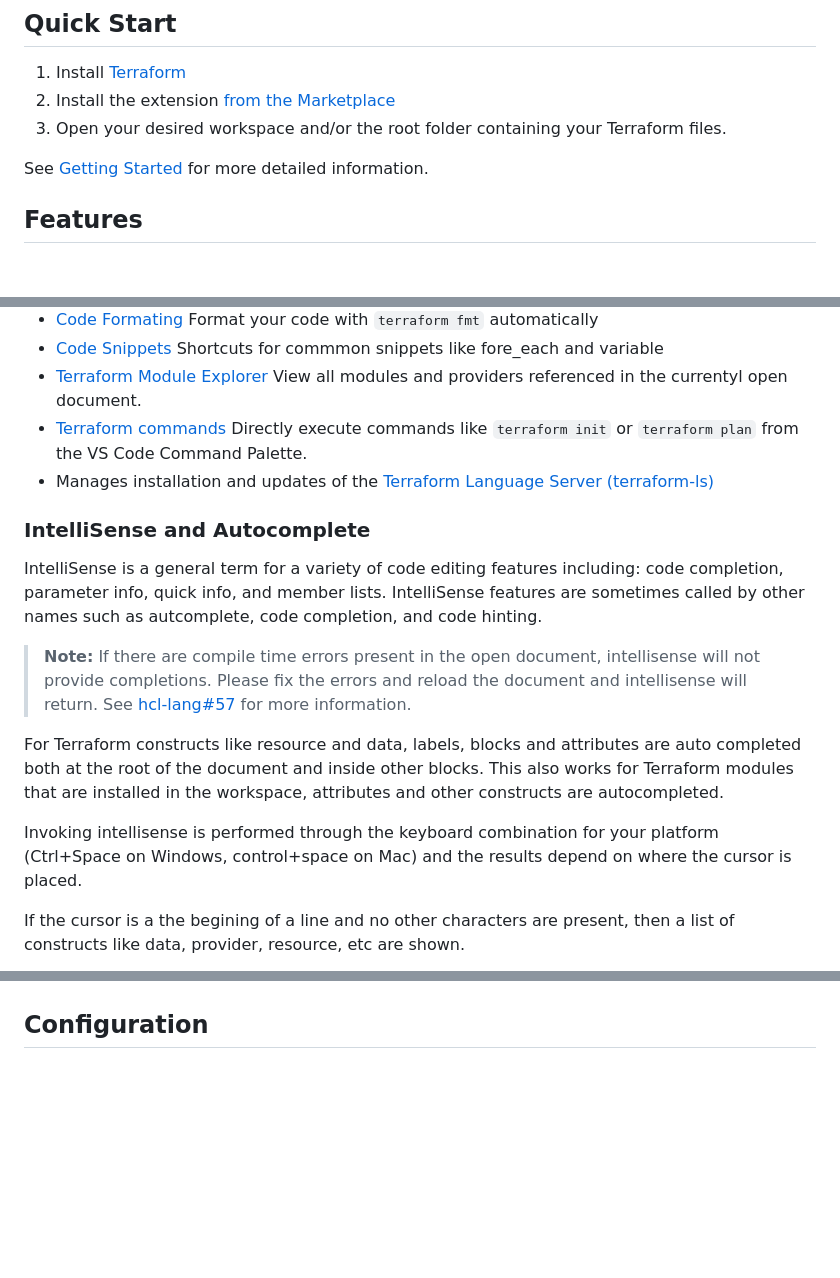
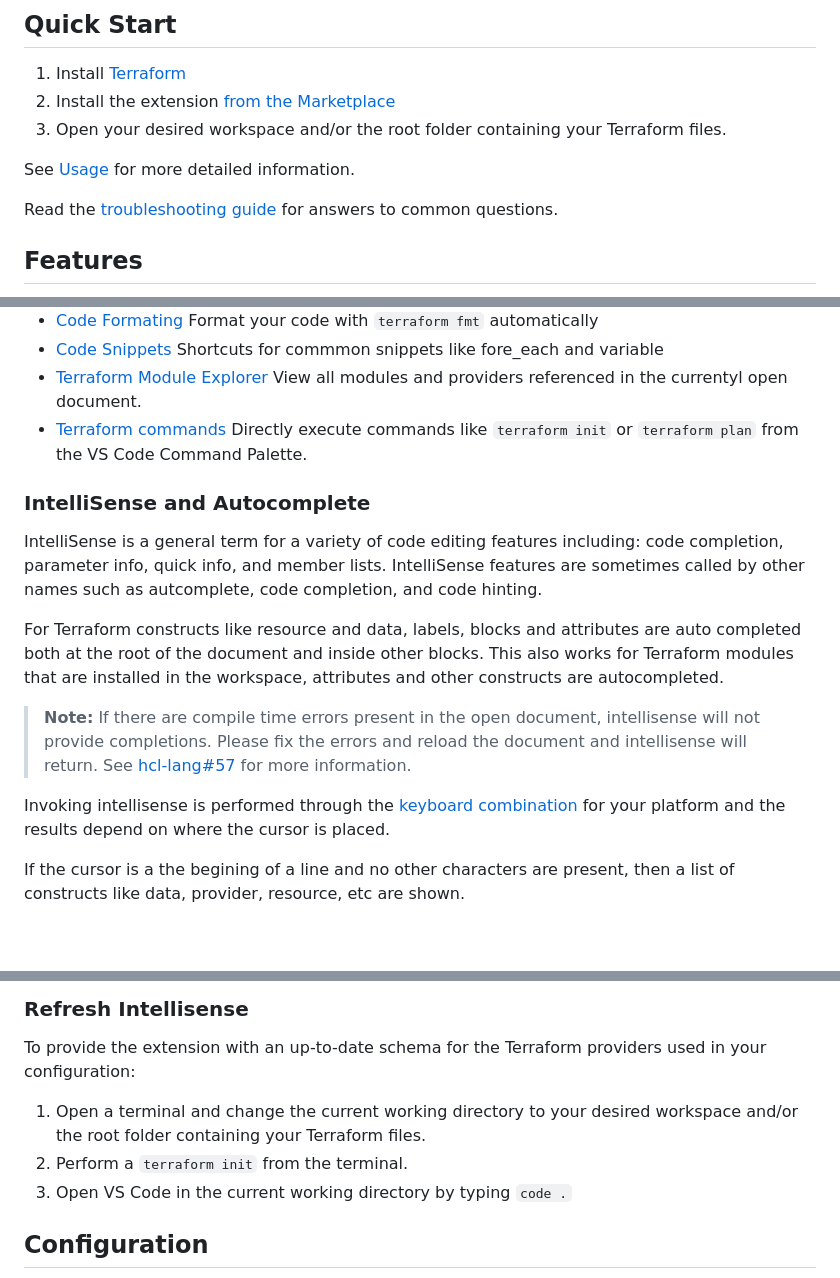
Before and after one commit to hashicorp/vscode-terraform, a Markdown page: README.md, 3 parts joined by grey strips. Drawn GitHub-style; blank space fills up the shorter version.

```diff
--- a/README.md
+++ b/README.md
@@ -10,7 +10,9 @@ The HashiCorp Terraform Visual Studio Code (VS Code) extension with the [Terrafo
 1. Install the extension [from the Marketplace](https://marketplace.visualstudio.com/items?itemName=HashiCorp.terraform)
 1. Open your desired workspace and/or the root folder containing your Terraform files.
 
-See [Getting Started](#getting-started) for more detailed information.
+See [Usage](#usage) for more detailed information.
+
+Read the [troubleshooting guide](#troubleshooting) for answers to common questions.
 
 ## Features
 
@@ -22,17 +24,16 @@ See [Getting Started](#getting-started) for more detailed information.
 - [Code Snippets](#code-snippets) Shortcuts for commmon snippets like fore_each and variable
 - [Terraform Module Explorer](#terraform-module-explorer) View all modules and providers referenced in the currentyl open document.
 - [Terraform commands](#terraform-commands) Directly execute commands like `terraform init` or `terraform plan` from the VS Code Command Palette.
-- Manages installation and updates of the [Terraform Language Server (terraform-ls)](https://github.com/hashicorp/terraform-ls)
 
 ### IntelliSense and Autocomplete
 
 IntelliSense is a general term for a variety of code editing features including: code completion, parameter info, quick info, and member lists. IntelliSense features are sometimes called by other names such as autcomplete, code completion, and code hinting.
 
+For Terraform constructs like resource and data, labels, blocks and attributes are auto completed both at the root of the document and inside other blocks. This also works for Terraform modules that are installed in the workspace, attributes and other constructs are autocompleted.
+
 > **Note:** If there are compile time errors present in the open document, intellisense will not provide completions. Please fix the errors and reload the document and intellisense will return. See [hcl-lang#57](https://github.com/hashicorp/hcl-lang/issues/57) for more information.
 
-For Terraform constructs like resource and data, labels, blocks and attributes are auto completed both at the root of the document and inside other blocks. This also works for Terraform modules that are installed in the workspace, attributes and other constructs are autocompleted.
-
-Invoking intellisense is performed through the keyboard combination for your platform (Ctrl+Space on Windows, control+space on Mac) and the results depend on where the cursor is placed.
+Invoking intellisense is performed through the [keyboard combination](https://code.visualstudio.com/docs/getstarted/keybindings) for your platform and the results depend on where the cursor is placed.
 
 If the cursor is a the begining of a line and no other characters are present, then a list of constructs like data, provider, resource, etc are shown.
 
@@ -113,3 +131,10 @@ The extension provides access to several Terraform commands through the Command
+### Refresh Intellisense
+
+To provide the extension with an up-to-date schema for the Terraform providers used in your configuration:
+
+1. Open a terminal and change the current working directory to your desired workspace and/or the root folder containing your Terraform files.
+1. Perform a `terraform init` from the terminal.
+1. Open VS Code in the current working directory by typing `code .`
 
 ## Configuration
 
```
Also changed, not shown: other parts of README.md (+25 -8 lines), docs/module_calls.png (added), docs/module_calls_doc_link.png (added).
